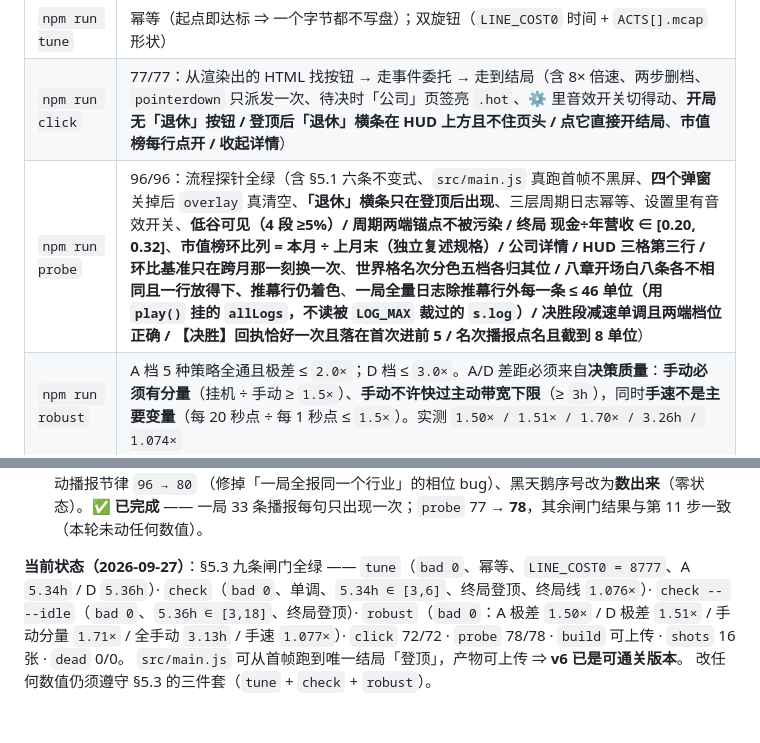
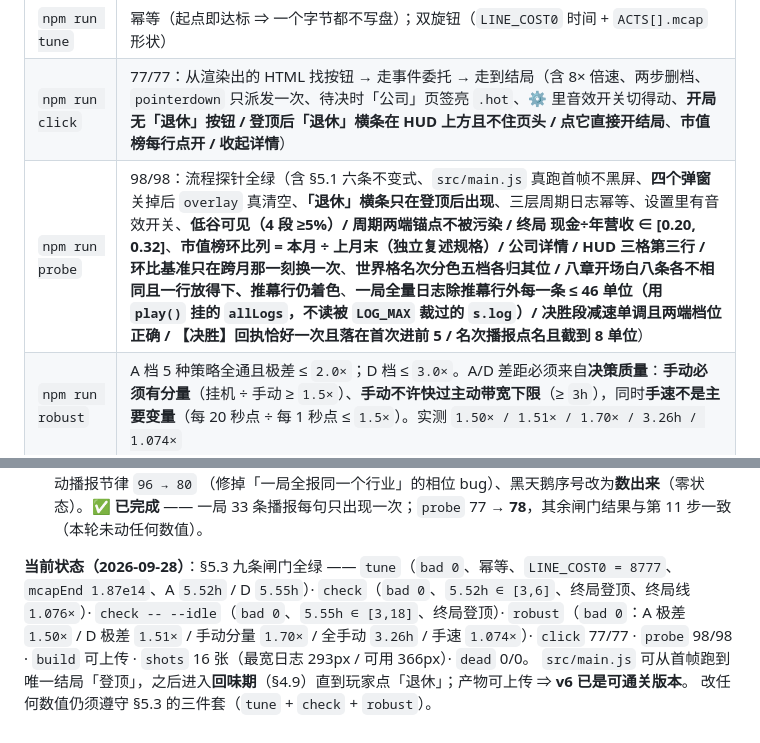
Before and after one commit to iCr3aM/AbstrO-Emulator, a Markdown page: GDD.MD, 2 parts joined by grey strips. GitHub-like rendering.

```diff
--- a/GDD.MD
+++ b/GDD.MD
@@ -816,7 +844,7 @@ src/main.js
 | `npm run check -- --idle` | 挂机路径：`bad 0`、合计 ∈ `[3, 18]h`、终局登顶 |
 | `npm run tune` | 幂等（起点即达标 ⇒ 一个字节都不写盘）；双旋钮（`LINE_COST0` 时间 + `ACTS[].mcap` 形状） |
 | `npm run click` | 77/77：从渲染出的 HTML 找按钮 → 走事件委托 → 走到结局（含 8× 倍速、两步删档、`pointerdown` 只派发一次、待决时「公司」页签亮 `.hot`、⚙ 里音效开关切得动、**开局无「退休」按钮 / 登顶后「退休」横条在 HUD 上方且不住页头 / 点它直接开结局**、**市值榜每行点开 / 收起详情**） |
-| `npm run probe` | 96/96：流程探针全绿（含 §5.1 六条不变式、`src/main.js` 真跑首帧不黑屏、**四个弹窗**关掉后 `overlay` 真清空、**「退休」横条只在登顶后出现**、三层周期日志幂等、设置里有音效开关、**低谷可见（4 段 ≥5%）/ 周期两端锚点不被污染 / 终局 现金÷年营收 ∈ [0.20, 0.32]**、**市值榜环比列 = 本月 ÷ 上月末（独立复述规格）/ 公司详情 / HUD 三格第三行 / 环比基准只在跨月那一刻换一次**、**世界格名次分色五档各归其位 / 八章开场白八条各不相同且一行放得下、推幕行仍着色**、**一局全量日志除推幕行外每一条 ≤ 46 单位（用 `play()` 挂的 `allLogs`，不读被 `LOG_MAX` 裁过的 `s.log`）/ 决胜段减速单调且两端档位正确 / 【决胜】回执恰好一次且落在首次进前 5 / 名次播报点名且截到 8 单位**） |
+| `npm run probe` | 98/98：流程探针全绿（含 §5.1 六条不变式、`src/main.js` 真跑首帧不黑屏、**四个弹窗**关掉后 `overlay` 真清空、**「退休」横条只在登顶后出现**、三层周期日志幂等、设置里有音效开关、**低谷可见（4 段 ≥5%）/ 周期两端锚点不被污染 / 终局 现金÷年营收 ∈ [0.20, 0.32]**、**市值榜环比列 = 本月 ÷ 上月末（独立复述规格）/ 公司详情 / HUD 三格第三行 / 环比基准只在跨月那一刻换一次**、**世界格名次分色五档各归其位 / 八章开场白八条各不相同且一行放得下、推幕行仍着色**、**一局全量日志除推幕行外每一条 ≤ 46 单位（用 `play()` 挂的 `allLogs`，不读被 `LOG_MAX` 裁过的 `s.log`）/ 决胜段减速单调且两端档位正确 / 【决胜】回执恰好一次且落在首次进前 5 / 名次播报点名且截到 8 单位**） |
 | `npm run robust` | A 档 5 种策略全通且极差 ≤ `2.0×`；D 档 ≤ `3.0×`。A/D 差距必须来自**决策质量**：**手动必须有分量**（挂机 ÷ 手动 ≥ `1.5×`）、**手动不许快过主动带宽下限**（≥ `3h`），同时**手速不是主要变量**（每 20 秒点 ÷ 每 1 秒点 ≤ `1.5×`）。实测 `1.50× / 1.51× / 1.70× / 3.26h / 1.074×` |
 | `npm run build` | 产物可上传（含启动 5 帧烟测）；另守**产物里不许留 HTML 注释** —— Vite 不剥 `index.html` 的 `<!-- -->`，由 `vite.config.js` 的 `stripHtmlComments` 插件在构建时剥掉（源码保留），`verify-dist.mjs` 断言 |
 | `npm run shots` | 截图 + 布局自检：无横向溢出、无 JS 错误、无残留遮罩、**榜单五列逐行同左同右（错位 >1px 即红）**、**日志栏里任何一条日志在 390px 上一行放得下**（把日志按当前字体强行写成一行量宽度，超 `clientWidth` 即红，并打印最宽一条的像素；`probe` 守字符预算、这里守真像素）；四个页签 × 两个端点 × 两个阶段共 16 张 |
@@ -885,9 +913,11 @@ src/main.js
     （修掉「一局全报同一个行业」的相位 bug）、黑天鹅序号改为**数出来**（零状态）。**✅ 已完成**
     —— 一局 33 条播报每句只出现一次；`probe` 77 → **78**，其余闸门结果与第 11 步一致（本轮未动任何数值）。
 
-**当前状态（2026-09-27）**：§5.3 九条闸门全绿 —— `tune`（`bad 0`、幂等、`LINE_COST0 = 8777`、A `5.34h` / D `5.36h`）·
-`check`（`bad 0`、单调、`5.34h ∈ [3,6]`、终局登顶、终局线 `1.076×`）·
-`check -- --idle`（`bad 0`、`5.36h ∈ [3,18]`、终局登顶）· `robust`（`bad 0`：A 极差 `1.50×` / D 极差 `1.51×` /
-手动分量 `1.71×` / 全手动 `3.13h` / 手速 `1.077×`）· `click` 72/72 · `probe` 78/78 · `build` 可上传 · `shots` 16 张 · `dead` 0/0。
-`src/main.js` 可从首帧跑到唯一结局「登顶」，产物可上传 ⇒ **v6 已是可通关版本**。
+**当前状态（2026-09-28）**：§5.3 九条闸门全绿 —— `tune`（`bad 0`、幂等、`LINE_COST0 = 8777`、`mcapEnd 1.87e14`、A `5.52h` / D `5.55h`）·
+`check`（`bad 0`、`5.52h ∈ [3,6]`、终局登顶、终局线 `1.076×`）·
+`check -- --idle`（`bad 0`、`5.55h ∈ [3,18]`、终局登顶）· `robust`（`bad 0`：A 极差 `1.50×` / D 极差 `1.51×` /
+手动分量 `1.70×` / 全手动 `3.26h` / 手速 `1.074×`）· `click` 77/77 · `probe` 98/98 · `build` 可上传 ·
+`shots` 16 张（最宽日志 293px / 可用 366px）· `dead` 0/0。
+`src/main.js` 可从首帧跑到唯一结局「登顶」，之后进入**回味期**（§4.9）直到玩家点「退休」；产物可上传
+⇒ **v6 已是可通关版本**。
 改任何数值仍须遵守 §5.3 的三件套（`tune` + `check` + `robust`）。
```
Also changed, not shown: other parts of GDD.MD (+28 -0 lines), README.MD (+7 -6 lines).
